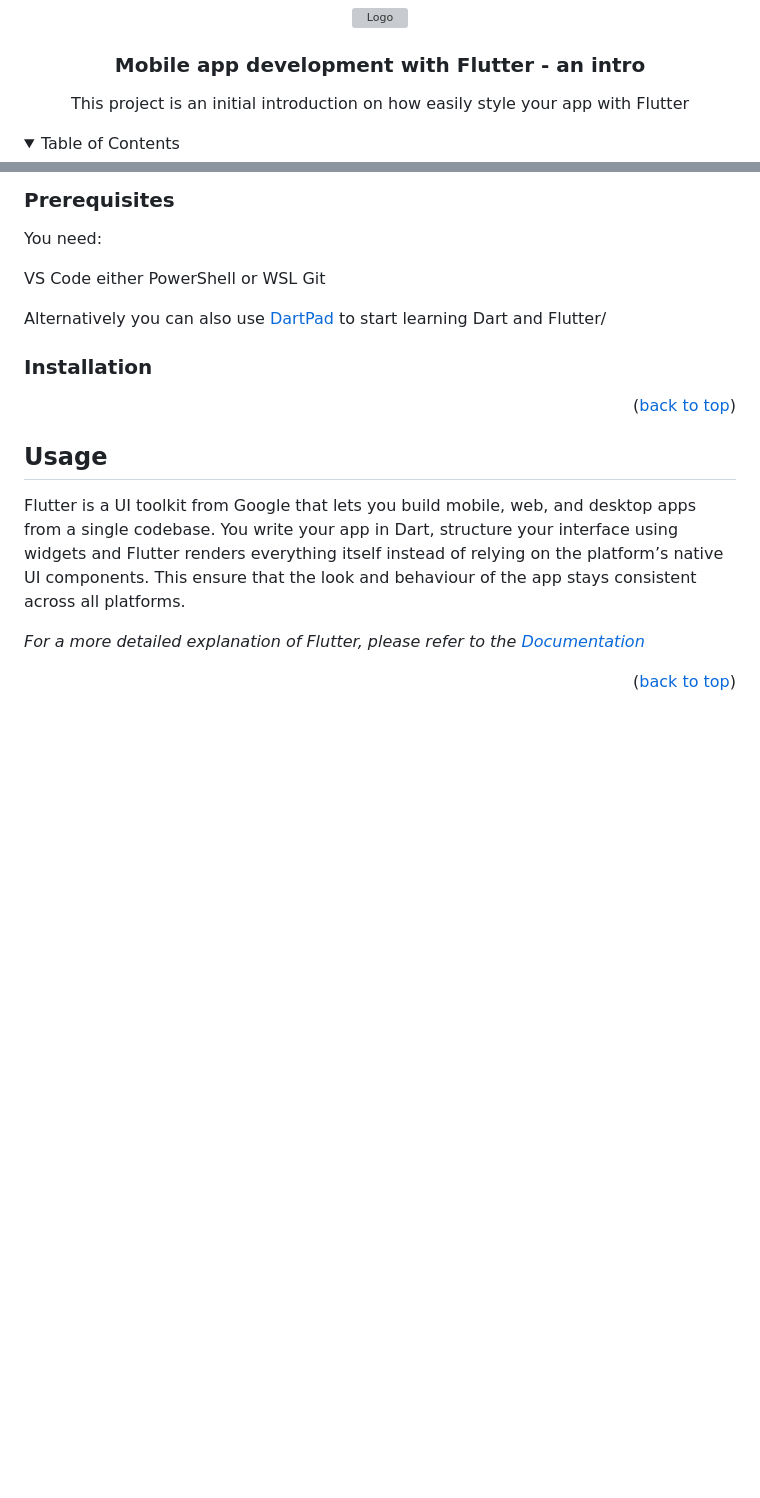
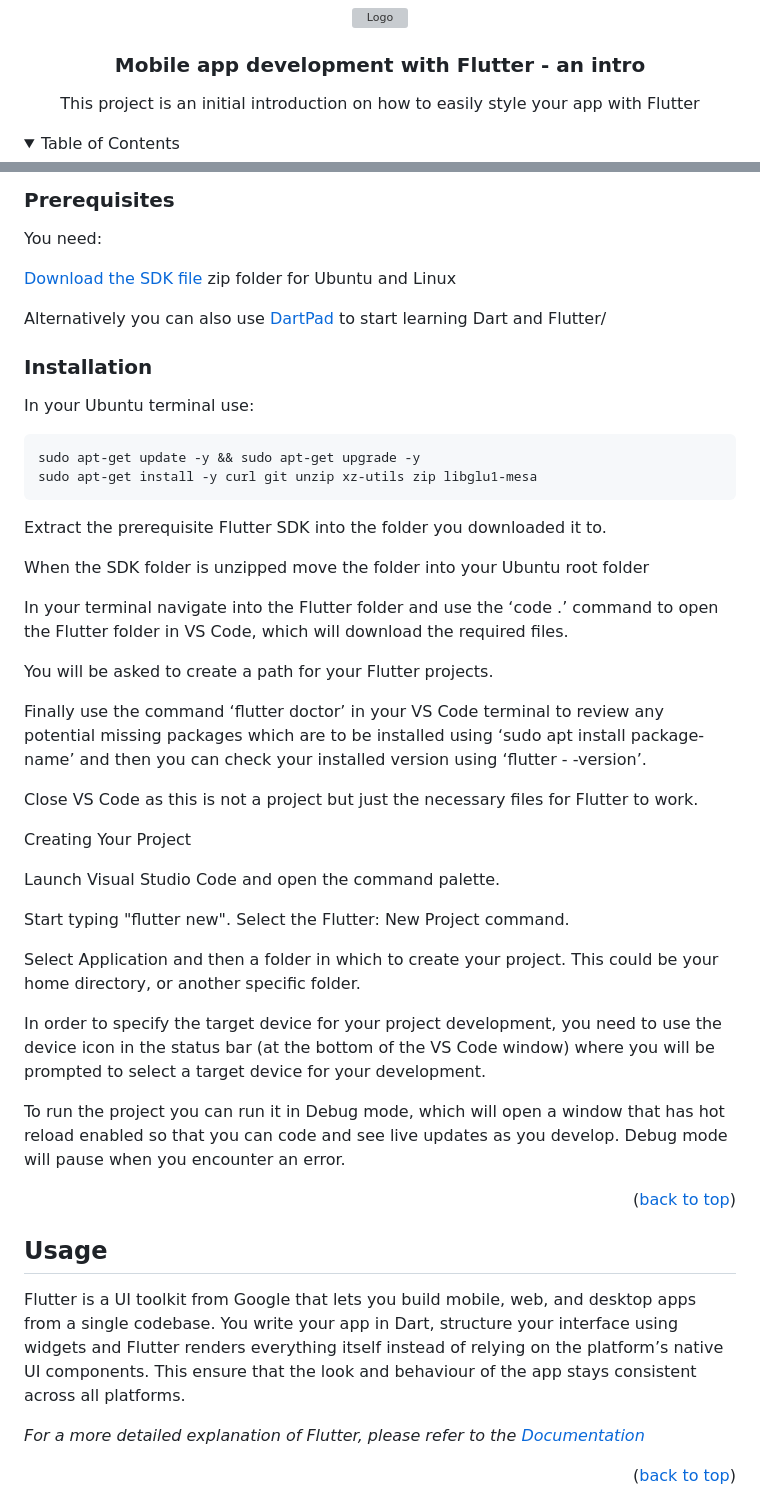
Before and after one commit to Culibean/Week10-Flutter, a Markdown page: README.md, 2 parts joined by grey strips. Rendered like a GitHub page; folded sections open; blank space fills up the shorter version; grey boxes are pictures that could not be loaded.

Commit message:
feat: added installation guide

```diff
--- a/README.md
+++ b/README.md
@@ -29,7 +29,7 @@
   <h3 align="center">Mobile app development with Flutter - an intro</h3>
 
   <p align="center">
-    This project is an initial introduction on how easily style your app with Flutter
+    This project is an initial introduction on how to easily style your app with Flutter
     <br />
   </p>
 </div>
@@ -80,13 +80,42 @@ To install FLutter you can follow the documentation on <a href="https://docs.flu
 
 You need:
 
-VS Code
-either PowerShell or WSL
-Git
+<a href="https://docs.flutter.dev/install/manual">Download the SDK file</a> zip folder for Ubuntu and Linux
 
 Alternatively you can also use <a href="https://dartpad.dev/"> DartPad </a> to start learning Dart and Flutter/
 
 ### Installation
+
+In your Ubuntu terminal use:
+
+<pre>
+sudo apt-get update -y && sudo apt-get upgrade -y
+sudo apt-get install -y curl git unzip xz-utils zip libglu1-mesa
+</pre>
+
+Extract the prerequisite Flutter SDK into the folder you downloaded it to.
+
+When the SDK folder is unzipped move the folder into your Ubuntu root folder
+
+In your terminal navigate into the Flutter folder and use the ‘code .’ command to open the Flutter folder in VS Code, which will download the required files.
+
+You will be asked to create a path for your Flutter projects.
+
+Finally use the command ‘flutter doctor’ in your VS Code terminal to review any potential missing packages which are to be installed using ‘sudo apt install package-name’ and then you can check your installed version using ‘flutter - -version’.
+
+Close VS Code as this is not a project but just the necessary files for Flutter to work.
+
+Creating Your Project
+
+Launch Visual Studio Code and open the command palette.
+
+Start typing "flutter new". Select the Flutter: New Project command.
+
+Select Application and then a folder in which to create your project. This could be your home directory, or another specific folder.
+
+In order to specify the target device for your project development, you need to use the device icon in the status bar (at the bottom of the VS Code window) where you will be prompted to select a target device for your development.
+
+To run the project you can run it in Debug mode, which will open a window that has hot reload enabled so that you can code and see live updates as you develop. Debug mode will pause when you encounter an error.
 
 <p align="right">(<a href="#readme-top">back to top</a>)</p>
 
```
